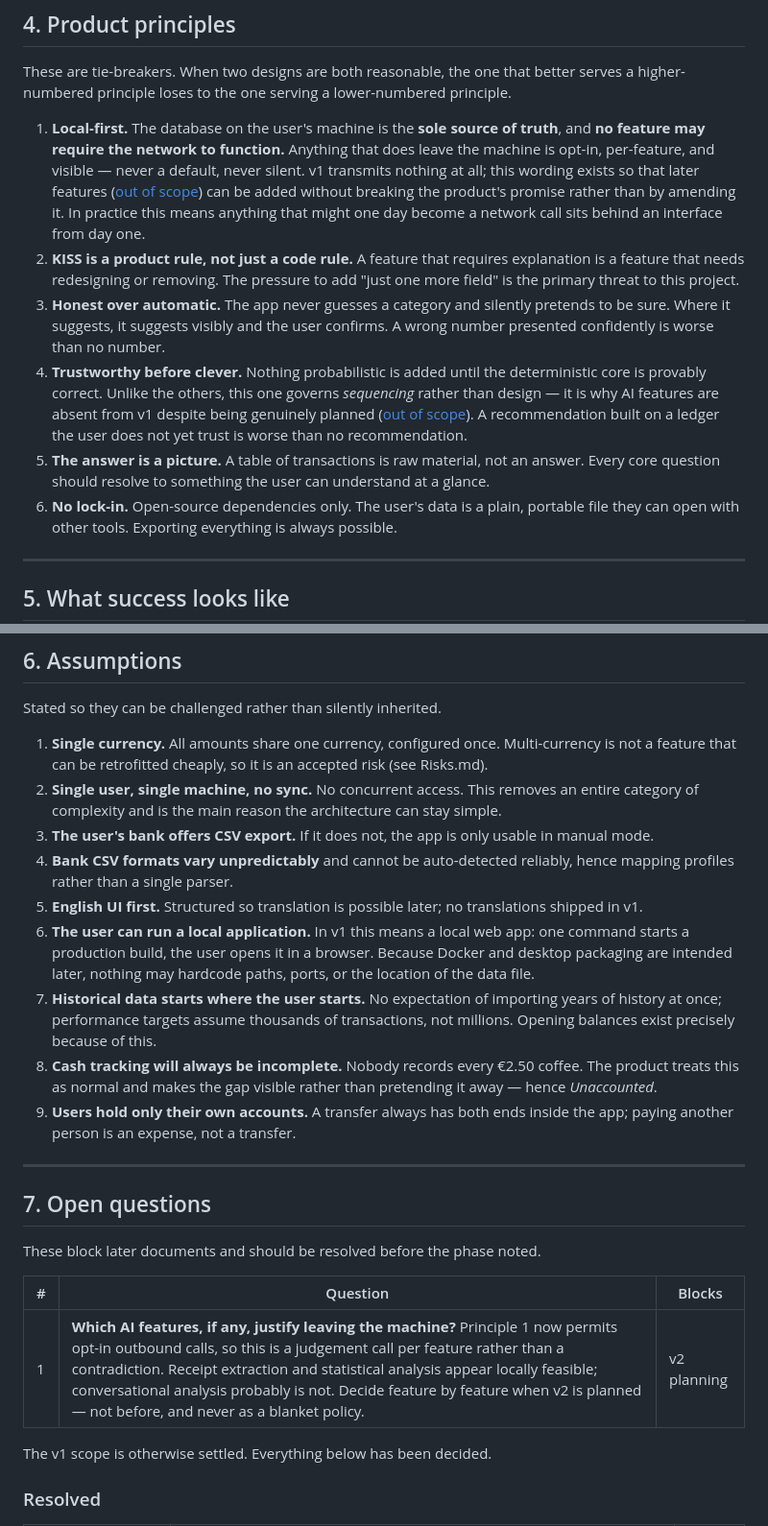
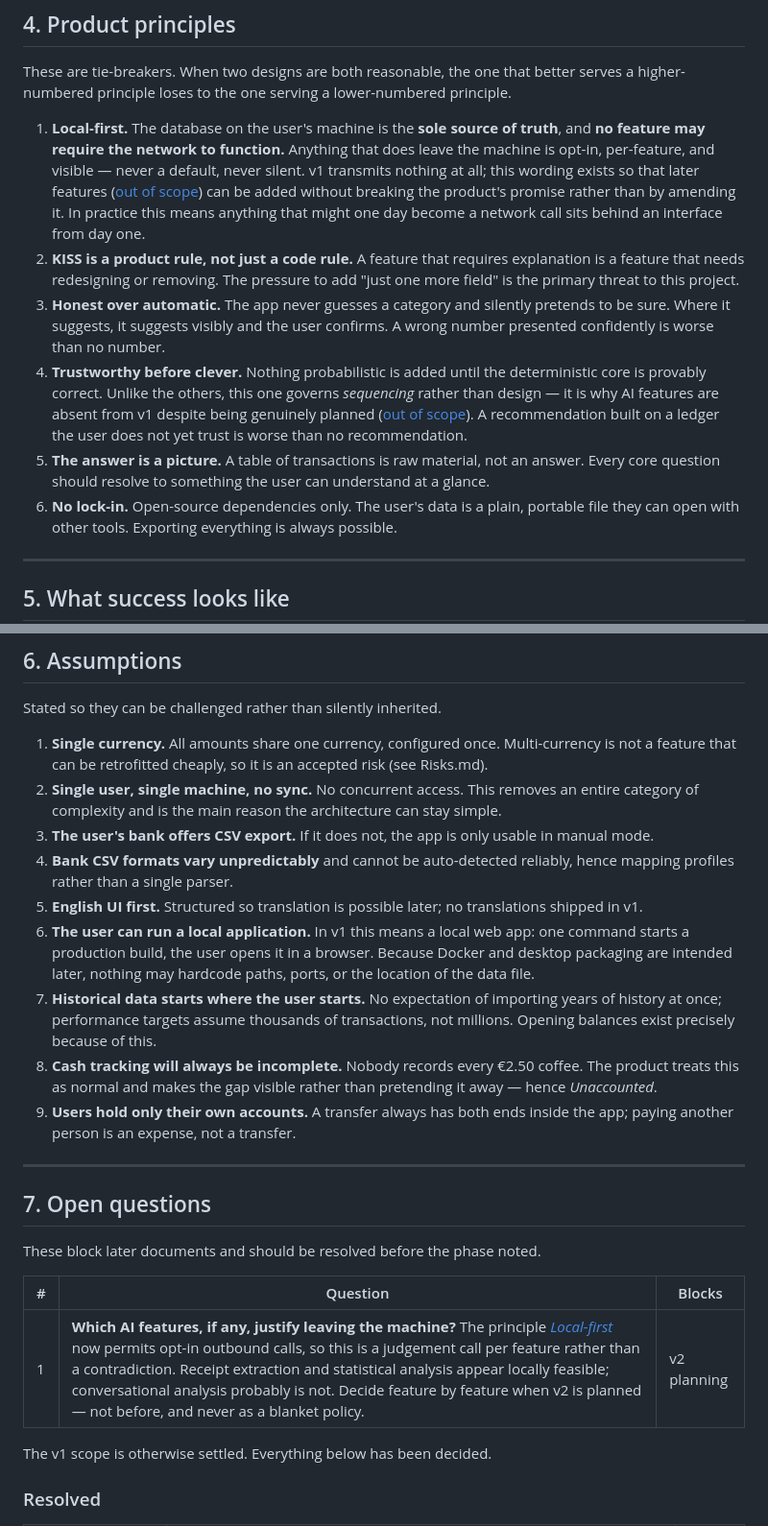
Before and after one commit to stolle42/financialCopilot, a Markdown page: Vision.md, 2 parts joined by grey strips. Shown at 96% size. Rendered like a GitHub page.

```diff
--- a/Vision.md
+++ b/Vision.md
@@ -57,25 +57,25 @@ A private individual who:
 These are tie-breakers. When two designs are both reasonable, the one that better serves a
 higher-numbered principle loses to the one serving a lower-numbered principle.
 
-1. **Local-first.** The database on the user's machine is the **sole source of truth**, and **no
+1. <a id="p-local-first"></a>**Local-first.** The database on the user's machine is the **sole source of truth**, and **no
    feature may require the network to function.** Anything that does leave the machine is opt-in,
    per-feature, and visible — never a default, never silent. v1 transmits nothing at all; this
    wording exists so that later features ([out of scope](./features.md#out-of-scope)) can be added without breaking the product's promise
    rather than by amending it. In practice this means anything that might one day become a network
    call sits behind an interface from day one.
-2. **KISS is a product rule, not just a code rule.** A feature that requires explanation is a
+2. <a id="p-kiss"></a>**KISS is a product rule, not just a code rule.** A feature that requires explanation is a
    feature that needs redesigning or removing. The pressure to add "just one more field" is the
    primary threat to this project.
-3. **Honest over automatic.** The app never guesses a category and silently pretends to be sure.
+3. <a id="p-honest-over-automatic"></a>**Honest over automatic.** The app never guesses a category and silently pretends to be sure.
    Where it suggests, it suggests visibly and the user confirms. A wrong number presented
    confidently is worse than no number.
-4. **Trustworthy before clever.** Nothing probabilistic is added until the deterministic core is
+4. <a id="p-trustworthy-before-clever"></a>**Trustworthy before clever.** Nothing probabilistic is added until the deterministic core is
    provably correct. Unlike the others, this one governs *sequencing* rather than design —
    it is why AI features are absent from v1 despite being genuinely planned ([out of scope](./features.md#out-of-scope)). A recommendation
    built on a ledger the user does not yet trust is worse than no recommendation.
-5. **The answer is a picture.** A table of transactions is raw material, not an answer. Every core
+5. <a id="p-answer-is-a-picture"></a>**The answer is a picture.** A table of transactions is raw material, not an answer. Every core
    question should resolve to something the user can understand at a glance.
-6. **No lock-in.** Open-source dependencies only. The user's data is a plain, portable file they can
+6. <a id="p-no-lock-in"></a>**No lock-in.** Open-source dependencies only. The user's data is a plain, portable file they can
    open with other tools. Exporting everything is always possible.
 
 ---
@@ -106,23 +106,23 @@ These conditions are non-negotiable for v1: a version that misses any of them ha
 
 Stated so they can be challenged rather than silently inherited.
 
-1. **Single currency.** All amounts share one currency, configured once. Multi-currency is not a
+1. <a id="a-single-currency"></a>**Single currency.** All amounts share one currency, configured once. Multi-currency is not a
    feature that can be retrofitted cheaply, so it is an accepted risk (see Risks.md).
-2. **Single user, single machine, no sync.** No concurrent access. This removes an entire category
+2. <a id="a-single-user"></a>**Single user, single machine, no sync.** No concurrent access. This removes an entire category
    of complexity and is the main reason the architecture can stay simple.
-3. **The user's bank offers CSV export.** If it does not, the app is only usable in manual mode.
-4. **Bank CSV formats vary unpredictably** and cannot be auto-detected reliably, hence mapping
+3. <a id="a-bank-csv-export"></a>**The user's bank offers CSV export.** If it does not, the app is only usable in manual mode.
+4. <a id="a-csv-formats-vary"></a>**Bank CSV formats vary unpredictably** and cannot be auto-detected reliably, hence mapping
    profiles rather than a single parser.
-5. **English UI first.** Structured so translation is possible later; no translations shipped in v1.
-6. **The user can run a local application.** In v1 this means a local web app: one command starts a
+5. <a id="a-english-ui"></a>**English UI first.** Structured so translation is possible later; no translations shipped in v1.
+6. <a id="a-local-application"></a>**The user can run a local application.** In v1 this means a local web app: one command starts a
    production build, the user opens it in a browser. Because Docker and desktop packaging are
    intended later, nothing may hardcode paths, ports, or the location of the data file.
-7. **Historical data starts where the user starts.** No expectation of importing years of history at
+7. <a id="a-history-starts-where-user-starts"></a>**Historical data starts where the user starts.** No expectation of importing years of history at
    once; performance targets assume thousands of transactions, not millions. Opening balances exist
    precisely because of this.
-8. **Cash tracking will always be incomplete.** Nobody records every €2.50 coffee. The product treats
+8. <a id="a-cash-incomplete"></a>**Cash tracking will always be incomplete.** Nobody records every €2.50 coffee. The product treats
    this as normal and makes the gap visible rather than pretending it away — hence *Unaccounted*.
-9. **Users hold only their own accounts.** A transfer always has both ends inside the app; paying
+9. <a id="a-own-accounts-only"></a>**Users hold only their own accounts.** A transfer always has both ends inside the app; paying
    another person is an expense, not a transfer.
 
 ---
@@ -134,7 +134,7 @@ These block later documents and should be resolved before the phase noted.
 
 | # | Question | Blocks |
 | --- | --- | --- |
-| 1 | **Which AI features, if any, justify leaving the machine?** Principle 1 now permits opt-in outbound calls, so this is a judgement call per feature rather than a contradiction. Receipt extraction and statistical analysis appear locally feasible; conversational analysis probably is not. Decide feature by feature when v2 is planned — not before, and never as a blanket policy. | v2 planning |
+| 1 | **Which AI features, if any, justify leaving the machine?** The principle [*Local-first*](#p-local-first) now permits opt-in outbound calls, so this is a judgement call per feature rather than a contradiction. Receipt extraction and statistical analysis appear locally feasible; conversational analysis probably is not. Decide feature by feature when v2 is planned — not before, and never as a blanket policy. | v2 planning |
 
 The v1 scope is otherwise settled. Everything below has been decided.
 
```
Also changed, not shown: other parts of Vision.md (+2 -2 lines), features.md (+5 -5 lines).
